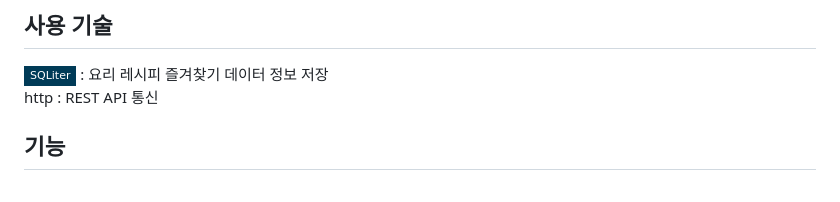
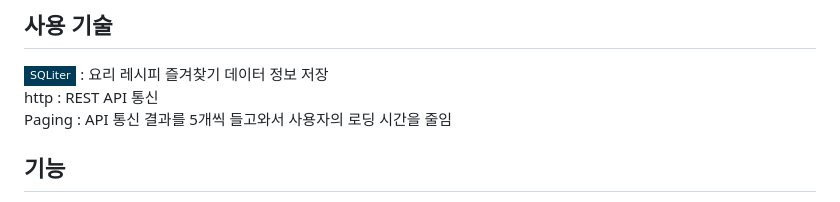
Before and after one commit to Myeongcheol-shin/cook_recipe, a Markdown page: README.md, the part around the change. Drawn GitHub-style; badges without logos.

```diff
--- a/README.md
+++ b/README.md
@@ -12,6 +12,7 @@ Dart언어와 Flutter프레임워크로 제작한 android / ios 어플리케이
 ## 사용 기술
 <img src="https://img.shields.io/badge/SQLiter-003B57?style=flat-square&logo=SQLite&logoColor=white"/> : 요리 레시피 즐겨찾기 데이터 정보 저장
 http : REST API 통신
+Paging : API 통신 결과를 5개씩 들고와서 사용자의 로딩 시간을 줄임
 
 
 
```
